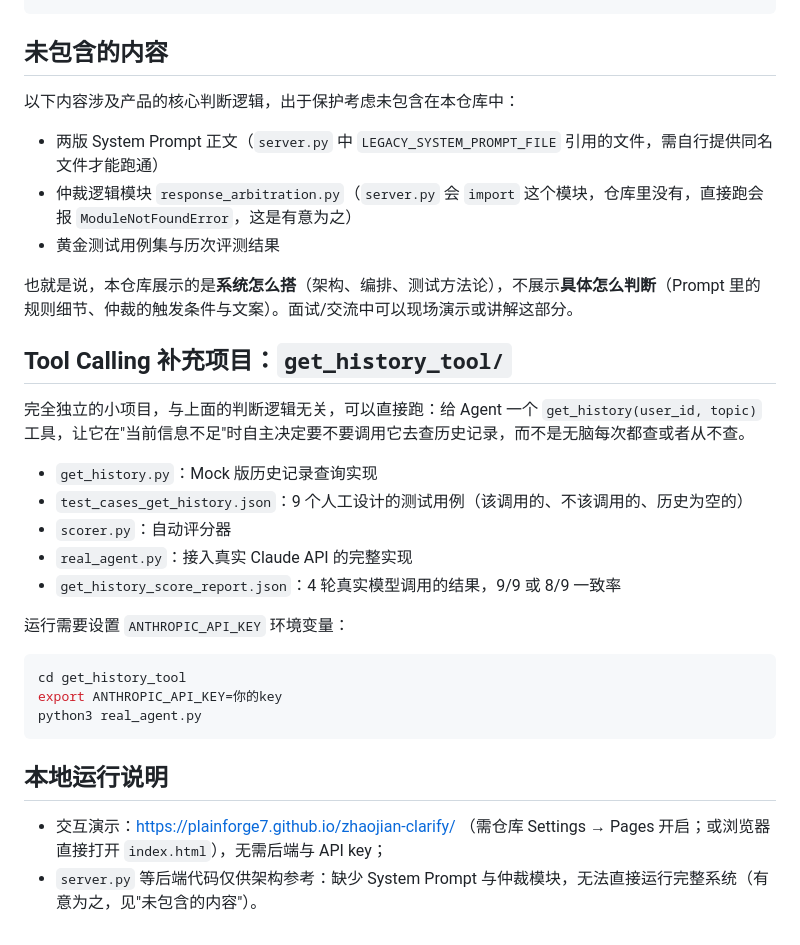
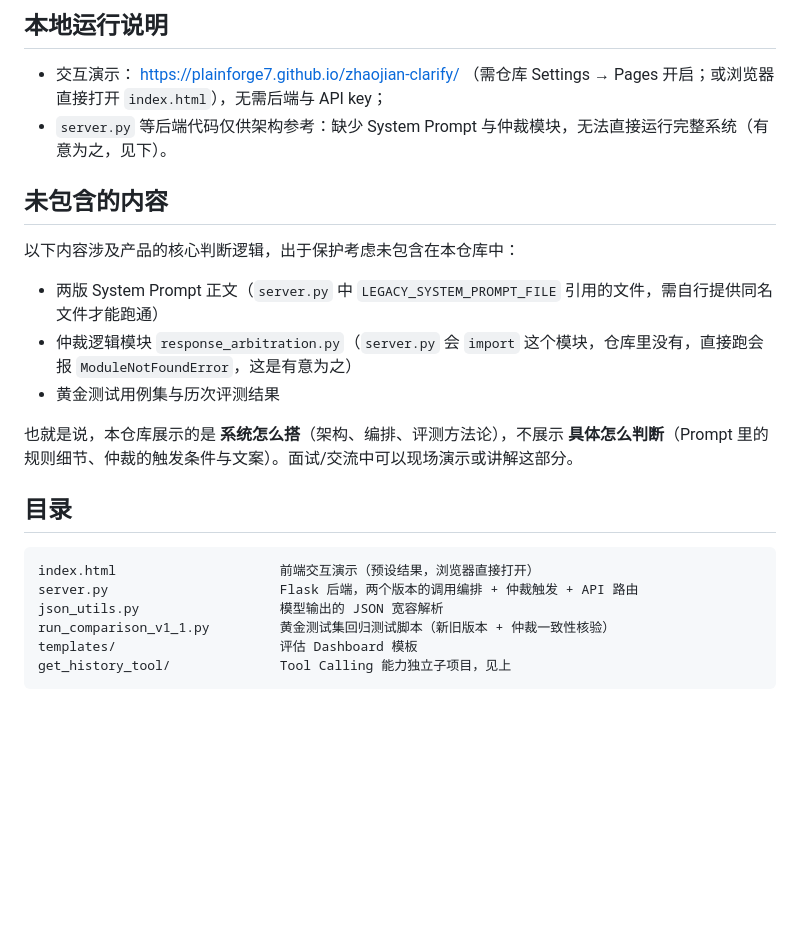
Before and after one commit to plainforge7/zhaojian-clarify, a Markdown page: README.md, the part around one of its changes. Drawn GitHub-style; blank space fills up the shorter version.

````diff
--- a/README.md
+++ b/README.md
@@ -40,4 +56,9 @@ get_history_tool/            独立子项目：Tool Calling 能力 demo，见下
 ```
+
+## 本地运行说明
+
+- 交互演示： https://plainforge7.github.io/zhaojian-clarify/ （需仓库 Settings → Pages 开启；或浏览器直接打开 `index.html`），无需后端与 API key；
+- `server.py` 等后端代码仅供架构参考：缺少 System Prompt 与仲裁模块，无法直接运行完整系统（有意为之，见下）。
 
 ## 未包含的内容
 
@@ -47,27 +68,15 @@ get_history_tool/            独立子项目：Tool Calling 能力 demo，见下
 - 仲裁逻辑模块 `response_arbitration.py`（`server.py` 会 `import` 这个模块，仓库里没有，直接跑会报 `ModuleNotFoundError`，这是有意为之）
 - 黄金测试用例集与历次评测结果
 
-也就是说，本仓库展示的是**系统怎么搭**（架构、编排、测试方法论），不展示**具体怎么判断**（Prompt 里的规则细节、仲裁的触发条件与文案）。面试/交流中可以现场演示或讲解这部分。
+也就是说，本仓库展示的是 **系统怎么搭**（架构、编排、评测方法论），不展示 **具体怎么判断**（Prompt 里的规则细节、仲裁的触发条件与文案）。面试/交流中可以现场演示或讲解这部分。
 
-## Tool Calling 补充项目：`get_history_tool/`
+## 目录
 
-完全独立的小项目，与上面的判断逻辑无关，可以直接跑：给 Agent 一个 `get_history(user_id, topic)` 工具，让它在"当前信息不足"时自主决定要不要调用它去查历史记录，而不是无脑每次都查或者从不查。
-
-- `get_history.py`：Mock 版历史记录查询实现
-- `test_cases_get_history.json`：9 个人工设计的测试用例（该调用的、不该调用的、历史为空的）
-- `scorer.py`：自动评分器
-- `real_agent.py`：接入真实 Claude API 的完整实现
-- `get_history_score_report.json`：4 轮真实模型调用的结果，9/9 或 8/9 一致率
-
-运行需要设置 `ANTHROPIC_API_KEY` 环境变量：
-
-```bash
-cd get_history_tool
-export ANTHROPIC_API_KEY=你的key
-python3 real_agent.py
 ```
-
-## 本地运行说明
-
-- 交互演示：https://plainforge7.github.io/zhaojian-clarify/ （需仓库 Settings → Pages 开启；或浏览器直接打开 `index.html`），无需后端与 API key；
-- `server.py` 等后端代码仅供架构参考：缺少 System Prompt 与仲裁模块，无法直接运行完整系统（有意为之，见"未包含的内容"）。
+index.html                     前端交互演示（预设结果，浏览器直接打开）
+server.py                      Flask 后端，两个版本的调用编排 + 仲裁触发 + API 路由
+json_utils.py                  模型输出的 JSON 宽容解析
+run_comparison_v1_1.py         黄金测试集回归测试脚本（新旧版本 + 仲裁一致性核验）
+templates/                     评估 Dashboard 模板
+get_history_tool/              Tool Calling 能力独立子项目，见上
+```
````
Also changed, not shown: other parts of README.md (+31 -15 lines).
